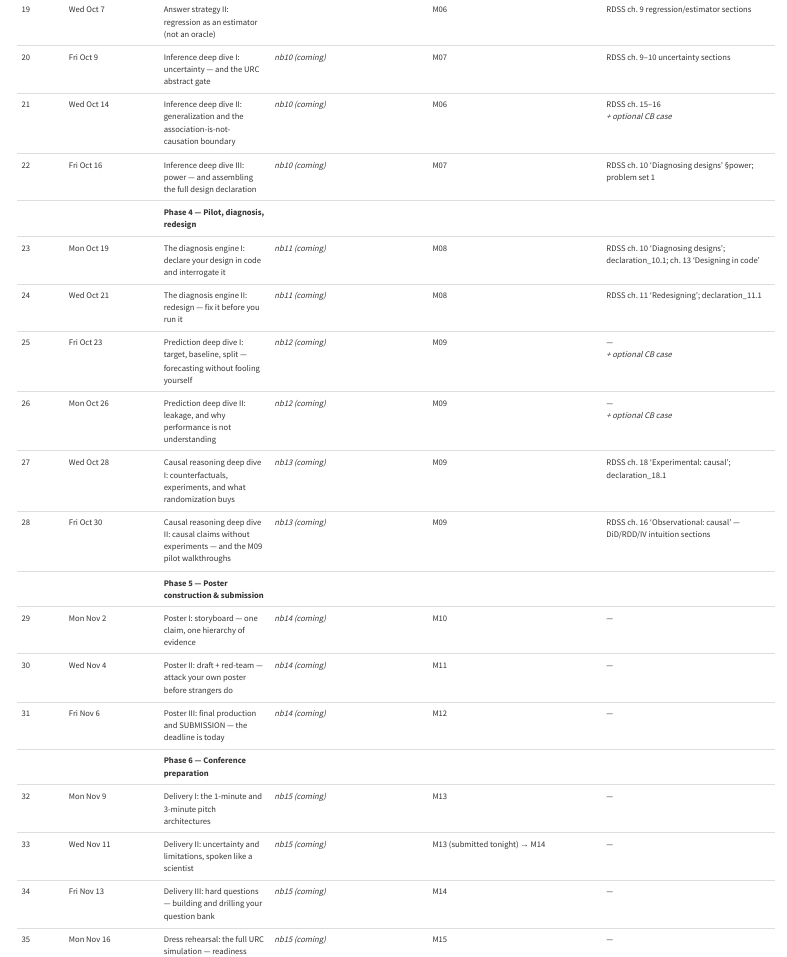
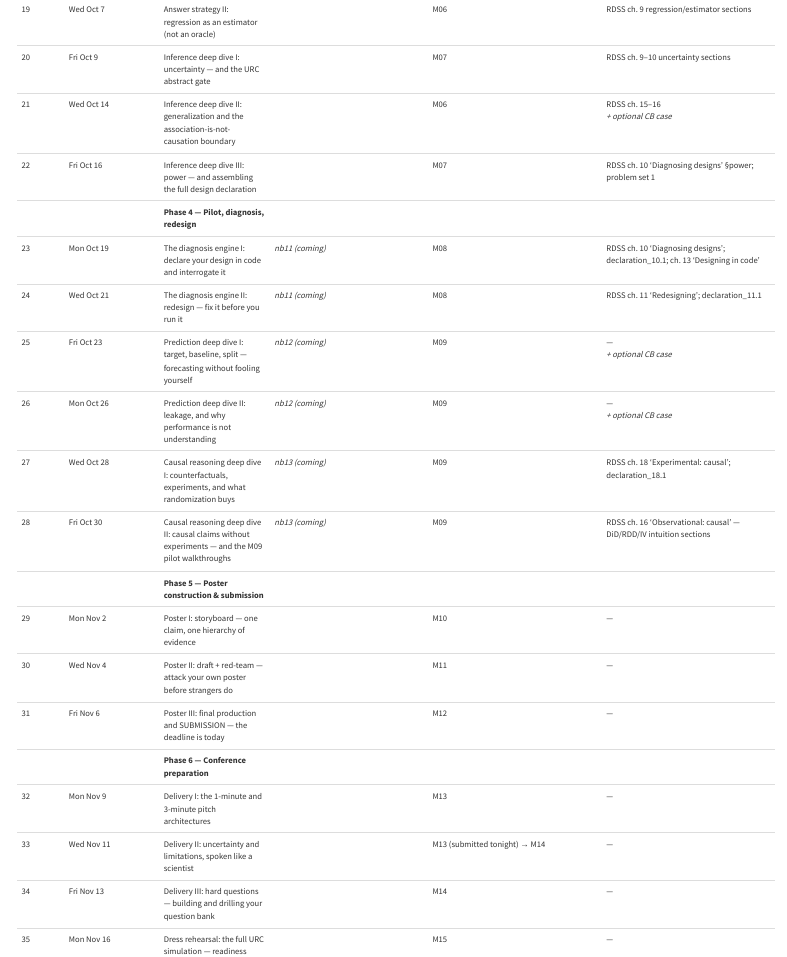
Before and after one commit to davi-moreira/2026F_evidence_driven_research_purdue_HONR464, a Quarto document (schedule.qmd): the page in a window 1100 px wide, from 1230 px down. Rendered offline with R 4.5, knitr and Pandoc in place of Quarto, with nearby package versions; menus at the side of the page are left out; badge pictures from the web are left out.

```diff
--- a/schedule.qmd
+++ b/schedule.qmd
@@ -50,9 +50,9 @@
 | 17 | Fri Oct 2 | **ASYNC** — Diagnose a misleading claim (and preview the answer strategy) | [![Open In Colab](https://colab.research.google.com/assets/colab-badge.svg)](https://colab.research.google.com/github/davi-moreira/2026F_evidence_driven_research_purdue_HONR464/blob/main/notebooks/student/nb08_async_claim_diagnosis_student.ipynb){target="_blank"} | M05 | RDSS ch. 9 'Choosing an answer strategy' — opening sections<br>*+ optional CB case* |
 | 18 | Mon Oct 5 | Answer strategy I (MIDA III): estimators — how data become an answer | [![Open In Colab](https://colab.research.google.com/assets/colab-badge.svg)](https://colab.research.google.com/github/davi-moreira/2026F_evidence_driven_research_purdue_HONR464/blob/main/notebooks/student/nb09_answer_strategy_student.ipynb){target="_blank"} | M05 | RDSS ch. 9 'Choosing an answer strategy'; declaration_9.1 |
 | 19 | Wed Oct 7 | Answer strategy II: regression as an estimator (not an oracle) | [![Open In Colab](https://colab.research.google.com/assets/colab-badge.svg)](https://colab.research.google.com/github/davi-moreira/2026F_evidence_driven_research_purdue_HONR464/blob/main/notebooks/student/nb09_answer_strategy_student.ipynb){target="_blank"} | M06 | RDSS ch. 9 regression/estimator sections |
-| 20 | Fri Oct 9 | Inference deep dive I: uncertainty — and the URC abstract gate | *nb10 (coming)* | M07 | RDSS ch. 9–10 uncertainty sections |
-| 21 | Wed Oct 14 | Inference deep dive II: generalization and the association-is-not-causation boundary | *nb10 (coming)* | M06 | RDSS ch. 15–16<br>*+ optional CB case* |
-| 22 | Fri Oct 16 | Inference deep dive III: power — and assembling the full design declaration | *nb10 (coming)* | M07 | RDSS ch. 10 'Diagnosing designs' §power; problem set 1 |
+| 20 | Fri Oct 9 | Inference deep dive I: uncertainty — and the URC abstract gate | [![Open In Colab](https://colab.research.google.com/assets/colab-badge.svg)](https://colab.research.google.com/github/davi-moreira/2026F_evidence_driven_research_purdue_HONR464/blob/main/notebooks/student/nb10_inference_student.ipynb){target="_blank"} | M07 | RDSS ch. 9–10 uncertainty sections |
+| 21 | Wed Oct 14 | Inference deep dive II: generalization and the association-is-not-causation boundary | [![Open In Colab](https://colab.research.google.com/assets/colab-badge.svg)](https://colab.research.google.com/github/davi-moreira/2026F_evidence_driven_research_purdue_HONR464/blob/main/notebooks/student/nb10_inference_student.ipynb){target="_blank"} | M06 | RDSS ch. 15–16<br>*+ optional CB case* |
+| 22 | Fri Oct 16 | Inference deep dive III: power — and assembling the full design declaration | [![Open In Colab](https://colab.research.google.com/assets/colab-badge.svg)](https://colab.research.google.com/github/davi-moreira/2026F_evidence_driven_research_purdue_HONR464/blob/main/notebooks/student/nb10_inference_student.ipynb){target="_blank"} | M07 | RDSS ch. 10 'Diagnosing designs' §power; problem set 1 |
 | | | **Phase 4 — Pilot, diagnosis, redesign** | | | |
 | 23 | Mon Oct 19 | The diagnosis engine I: declare your design in code and interrogate it | *nb11 (coming)* | M08 | RDSS ch. 10 'Diagnosing designs'; declaration_10.1; ch. 13 'Designing in code' |
 | 24 | Wed Oct 21 | The diagnosis engine II: redesign — fix it before you run it | *nb11 (coming)* | M08 | RDSS ch. 11 'Redesigning'; declaration_11.1 |
@@ -61,6 +61,3 @@
 | 27 | Wed Oct 28 | Causal reasoning deep dive I: counterfactuals, experiments, and what randomization buys | *nb13 (coming)* | M09 | RDSS ch. 18 'Experimental: causal'; declaration_18.1 |
 | 28 | Fri Oct 30 | Causal reasoning deep dive II: causal claims without experiments — and the M09 pilot walkthroughs | *nb13 (coming)* | M09 | RDSS ch. 16 'Observational: causal' — DiD/RDD/IV intuition sections |
 | | | **Phase 5 — Poster construction & submission** | | | |
-| 29 | Mon Nov 2 | Poster I: storyboard — one claim, one hierarchy of evidence | *nb14 (coming)* | M10 | — |
-| 30 | Wed Nov 4 | Poster II: draft + red-team — attack your own poster before strangers do | *nb14 (coming)* | M11 | — |
-| 31 | Fri Nov 6 | Poster III: final production and SUBMISSION — the deadline is today | *nb14 (coming)* | M12 | — |
@@ -67,5 +67 @@
 | | | **Phase 6 — Conference preparation** | | | |
-| 32 | Mon Nov 9 | Delivery I: the 1-minute and 3-minute pitch architectures | *nb15 (coming)* | M13 | — |
-| 33 | Wed Nov 11 | Delivery II: uncertainty and limitations, spoken like a scientist | *nb15 (coming)* | M13 (submitted tonight) → M14 | — |
-| 34 | Fri Nov 13 | Delivery III: hard questions — building and drilling your question bank | *nb15 (coming)* | M14 | — |
-| 35 | Mon Nov 16 | Dress rehearsal: the full URC simulation — readiness audited | *nb15 (coming)* | M15 | — |
```
Also changed, not shown: docs/search.json, schedule.qmd (7 more changed lines), 4 other files.
